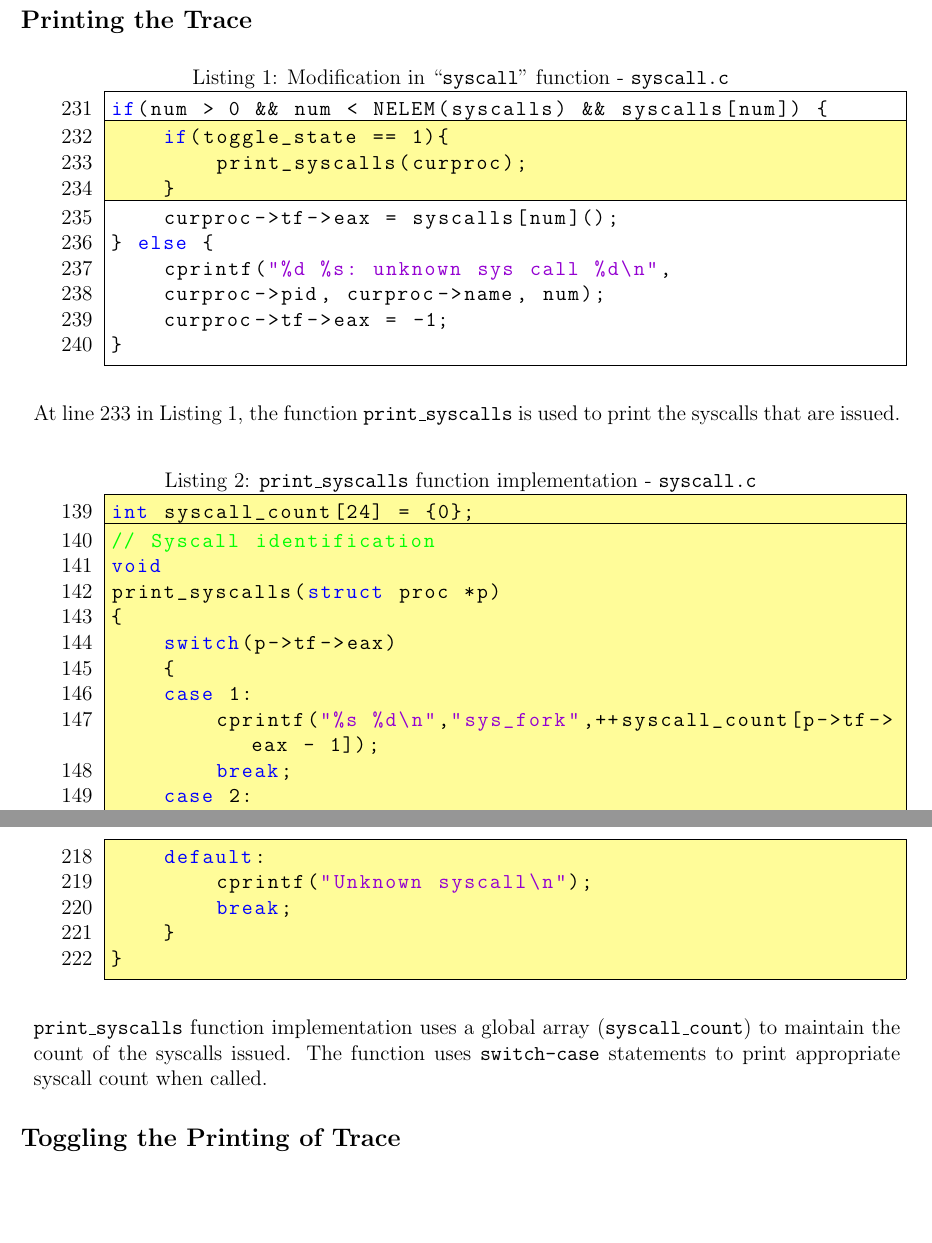
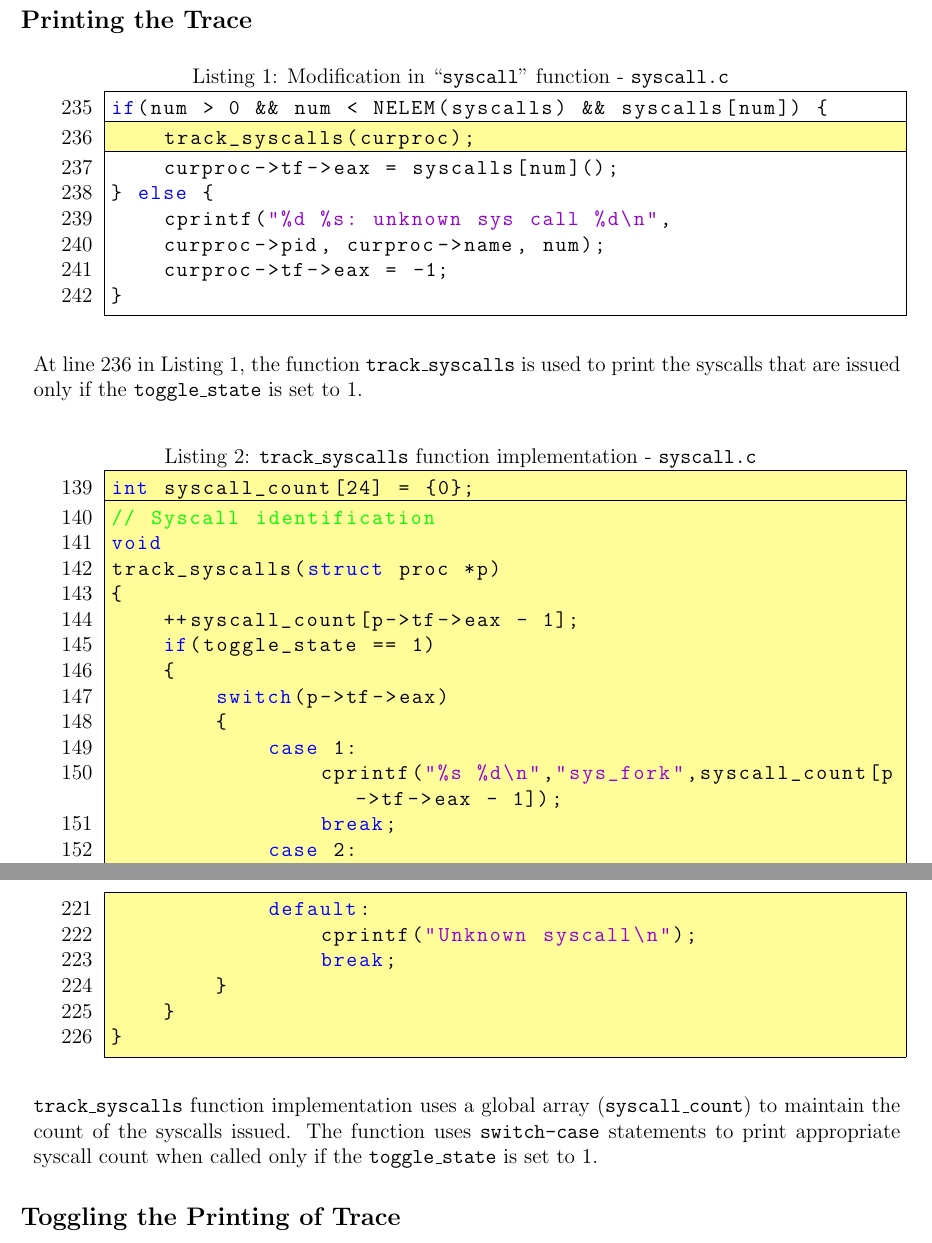
Before and after one commit to anoopv511/COL-331-Assignments, a LaTeX problem sheet (Assignment 1/Report.tex): two parts of pages 1 and 2 of 3, joined at a grey line, cut so that both start at the same text, the shorter picture padded with empty space. Compiled offline with pdfLaTeX.

Commit message:
Modified Report according to new functionality of toggle

```diff
--- a/Assignment 1/Report.tex
+++ b/Assignment 1/Report.tex
@@ -1,5 +1,5 @@
 \documentclass[12pt]{article}
-\usepackage[margin=0.8in,bottom=0.5in,top=0.7in]{geometry}
+\usepackage[margin=0.8in,bottom=0.4in,top=0.5in]{geometry}
 \usepackage{amsmath}
 \usepackage{indentfirst}
 \usepackage{listings}
@@ -36,19 +36,19 @@
 \section*{\underline{Part 1 - System Call Tracing}}
 \subsection*{Printing the Trace}
 \begin{addmargin}[0.7in]{0in}
-\begin{lstlisting}[language=C,firstnumber=231,caption=Modification in ``{\ttfamily{syscall}}" function - {\ttfamily{syscall.c}},frame=single]
+\begin{lstlisting}[language=C,firstnumber=235,caption=Modification in ``{\ttfamily{syscall}}" function - {\ttfamily{syscall.c}},frame=single]
 if(num > 0 && num < NELEM(syscalls) && syscalls[num]) {
 \end{lstlisting}
 
 \vspace{-\baselineskip}
-\begin{lstlisting}[language=C,firstnumber=232,frame=single,backgroundcolor=\color{cream}]
-    if(toggle_state == 1){
-        print_syscalls(curproc);
-    }
+\vspace{0.2mm}
+\begin{lstlisting}[language=C,firstnumber=236,frame=single,backgroundcolor=\color{cream}]
+    track_syscalls(curproc);
 \end{lstlisting}
 
 \vspace{-\baselineskip}
-\begin{lstlisting}[language=C,firstnumber=235,frame=single]
+\vspace{0.2mm}
+\begin{lstlisting}[language=C,firstnumber=237,frame=single]
     curproc->tf->eax = syscalls[num]();
 } else {
     cprintf("%d %s: unknown sys call %d\n",
@@ -60,35 +60,40 @@ if(num > 0 && num < NELEM(syscalls) && syscalls[num]) {
 
 \vspace{5mm}
 \begin{addmargin}[0.1in]{0in}
-    At line $233$ in Listing 1, the function {\ttfamily{print\_syscalls}} is used to print the syscalls that are issued.
+    At line $236$ in Listing 1, the function {\ttfamily{track\_syscalls}} is used to print the syscalls that are issued only if the {\ttfamily{toggle\_state}} is set to $1$.
 \end{addmargin}
 \vspace{5mm}
 
 \begin{addmargin}[0.7in]{0in}
-\begin{lstlisting}[language=C,firstnumber=139,caption={\ttfamily{print\_syscalls}} function implementation - {\ttfamily{syscall.c}},frame=single,backgroundcolor=\color{cream}]
+\begin{lstlisting}[language=C,firstnumber=139,caption={\ttfamily{track\_syscalls}} function implementation - {\ttfamily{syscall.c}},frame=single,backgroundcolor=\color{cream}]
 int syscall_count[24] = {0};
 \end{lstlisting}
 
 \vspace{-\baselineskip}
+\vspace{0.2mm}
 \begin{lstlisting}[language=C,firstnumber=140,frame=single,backgroundcolor=\color{cream}]
 // Syscall identification
 void
-print_syscalls(struct proc *p)
+track_syscalls(struct proc *p)
+{
+    ++syscall_count[p->tf->eax - 1];
+    if(toggle_state == 1)
     {
         switch(p->tf->eax)
         {
             case 1:
-        cprintf("%s %d\n","sys_fork",++syscall_count[p->tf->eax - 1]);
+                cprintf("%s %d\n","sys_fork",syscall_count[p->tf->eax - 1]);
                 break;
             case 2:
                 .
                 .
 \end{lstlisting}
 
-\begin{lstlisting}[language=C,firstnumber=218,frame=single,backgroundcolor=\color{cream}]
+\begin{lstlisting}[language=C,firstnumber=221,frame=single,backgroundcolor=\color{cream}]
             default:
                 cprintf("Unknown syscall\n");
                 break;
+        }
     }
 }
 \end{lstlisting}
@@ -96,7 +101,7 @@ print_syscalls(struct proc *p)
 
 \vspace{5mm}
 \begin{addmargin}[0.1in]{0in}
-    {\ttfamily{print\_syscalls}} function implementation uses a global array ({\ttfamily{syscall\_count}}) to maintain the count of the syscalls issued. The function uses {\ttfamily{switch-case}} statements to print appropriate syscall count when called.
+    {\ttfamily{track\_syscalls}} function implementation uses a global array ({\ttfamily{syscall\_count}}) to maintain the count of the syscalls issued. The function uses {\ttfamily{switch-case}} statements to print appropriate syscall count when called only if the {\ttfamily{toggle\_state}} is set to $1$.
 \end{addmargin}
 
 \subsection*{Toggling the Printing of Trace}
```
Also changed, not shown: Assignment 1/Report.pdf. Lines whose indentation alone changed are shown as unchanged.
